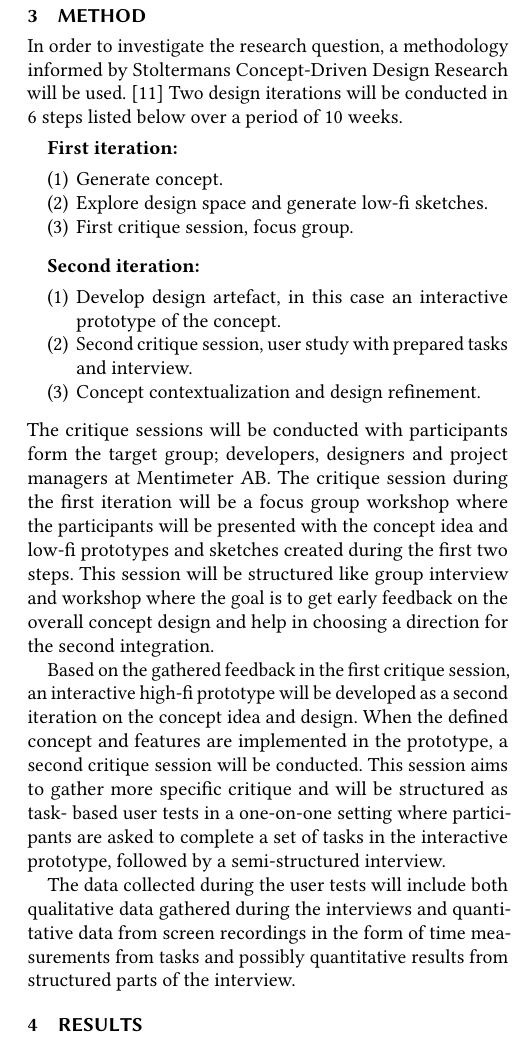
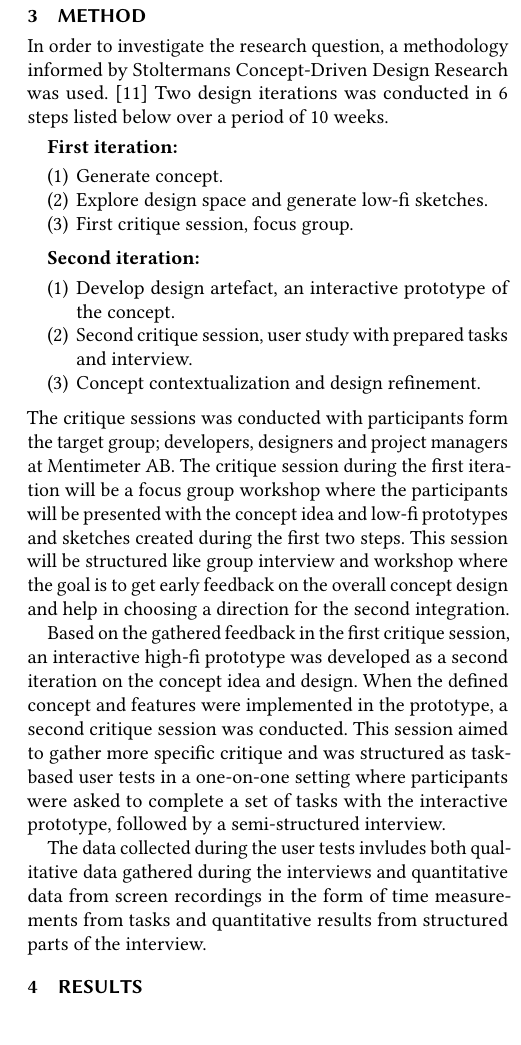
Before and after one commit to axelekwall/thesis, a LaTeX thesis (thesis.tex, which reads Sections/Method.tex): part of one column of page 3 of 3, cut so that both start at the same text. The pictures show the PDF file thesis.pdf that the author committed with the source.

Commit message:
update method section

```diff
--- a/Sections/Method.tex
+++ b/Sections/Method.tex
@@ -2,8 +2,8 @@
 %% half page
 
 \section{Method}
-In order to investigate the research question, a methodology informed by Stoltermans Concept-Driven Design Research will be used. \cite{stolterman_concept-driven_2010}
-Two design iterations will be conducted in 6 steps listed below over a period of 10 weeks.
+In order to investigate the research question, a methodology informed by Stoltermans Concept-Driven Design Research was used. \cite{stolterman_concept-driven_2010}
+Two design iterations was conducted in 6 steps listed below over a period of 10 weeks.
 
 \smallskip
 \textbf{First iteration:}
@@ -16,17 +16,17 @@ Two design iterations will be conducted in 6 steps listed below over a period of
 \smallskip
 \textbf{Second iteration:}
 \begin{enumerate}
-  \item Develop design artefact, in this case an interactive prototype of the concept.
+  \item Develop design artefact, an interactive prototype of the concept.
   \item Second critique session, user study with prepared tasks and interview.
   \item Concept contextualization and design refinement.
 \end{enumerate}
 \smallskip
-The critique sessions will be conducted with participants form the target group; developers, designers and project managers at Mentimeter AB.
+The critique sessions was conducted with participants form the target group; developers, designers and project managers at Mentimeter AB.
 The critique session during the first iteration will be a focus group workshop where the participants will be presented with the concept idea and low-fi prototypes and sketches created during the first two steps.
 This session will be structured like group interview and workshop where the goal is to get early feedback on the overall concept design and help in choosing a direction for the second integration.
 
-Based on the gathered feedback in the first critique session, an interactive high-fi prototype will be developed as a second iteration on the concept idea and design.
-When the defined concept and features are implemented in the prototype, a second critique session will be conducted.
-This session aims to gather more specific critique and will be structured as task- based user tests in a one-on-one setting where participants are asked to complete a set of tasks in the interactive prototype, followed by a semi-structured interview.
+Based on the gathered feedback in the first critique session, an interactive high-fi prototype was developed as a second iteration on the concept idea and design.
+When the defined concept and features were implemented in the prototype, a second critique session was conducted.
+This session aimed to gather more specific critique and was structured as task- based user tests in a one-on-one setting where participants were asked to complete a set of tasks with the interactive prototype, followed by a semi-structured interview.
 
-The data collected during the user tests will include both qualitative data gathered during the interviews and quantitative data from screen recordings in the form of time measurements from tasks and possibly quantitative results from structured parts of the interview.
+The data collected during the user tests invludes both qualitative data gathered during the interviews and quantitative data from screen recordings in the form of time measurements from tasks and quantitative results from structured parts of the interview.
```
Also changed, not shown: thesis.pdf, 1 other file.
